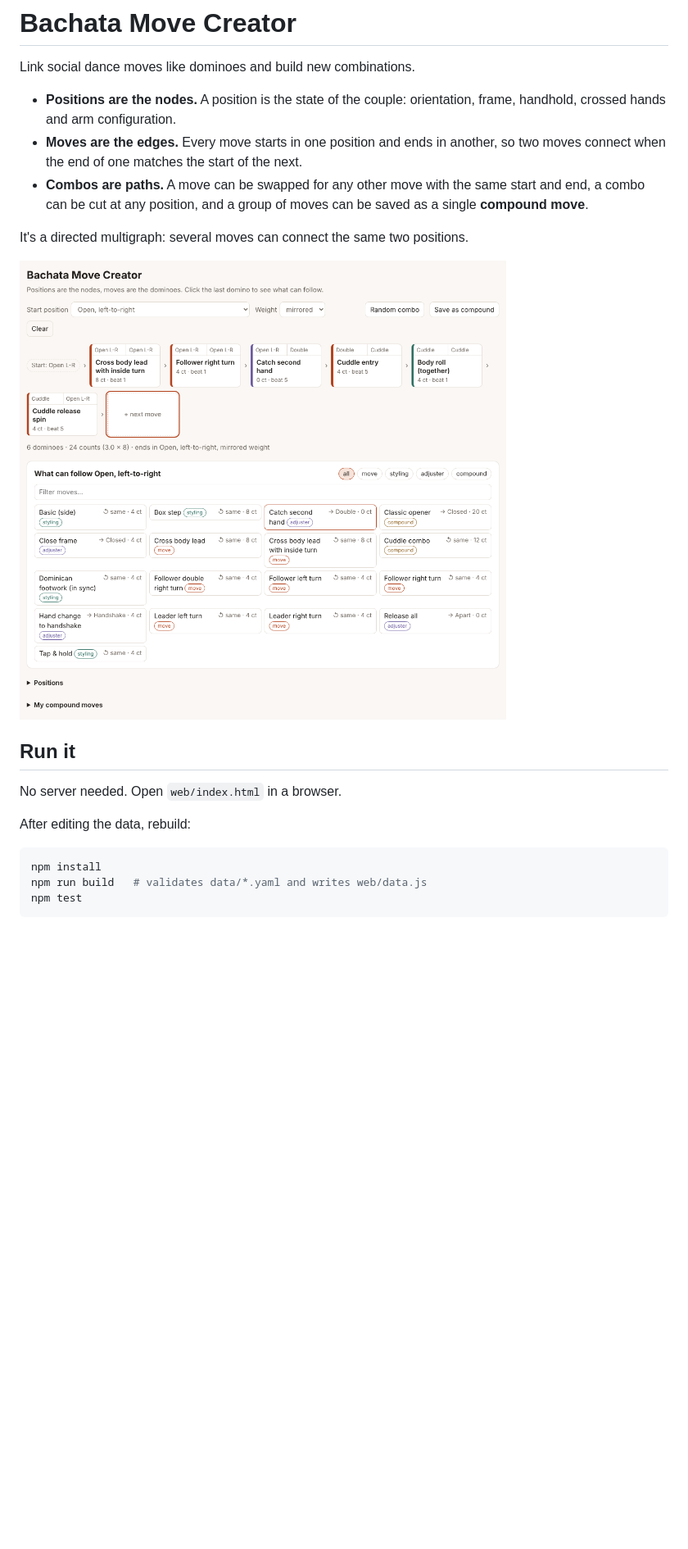
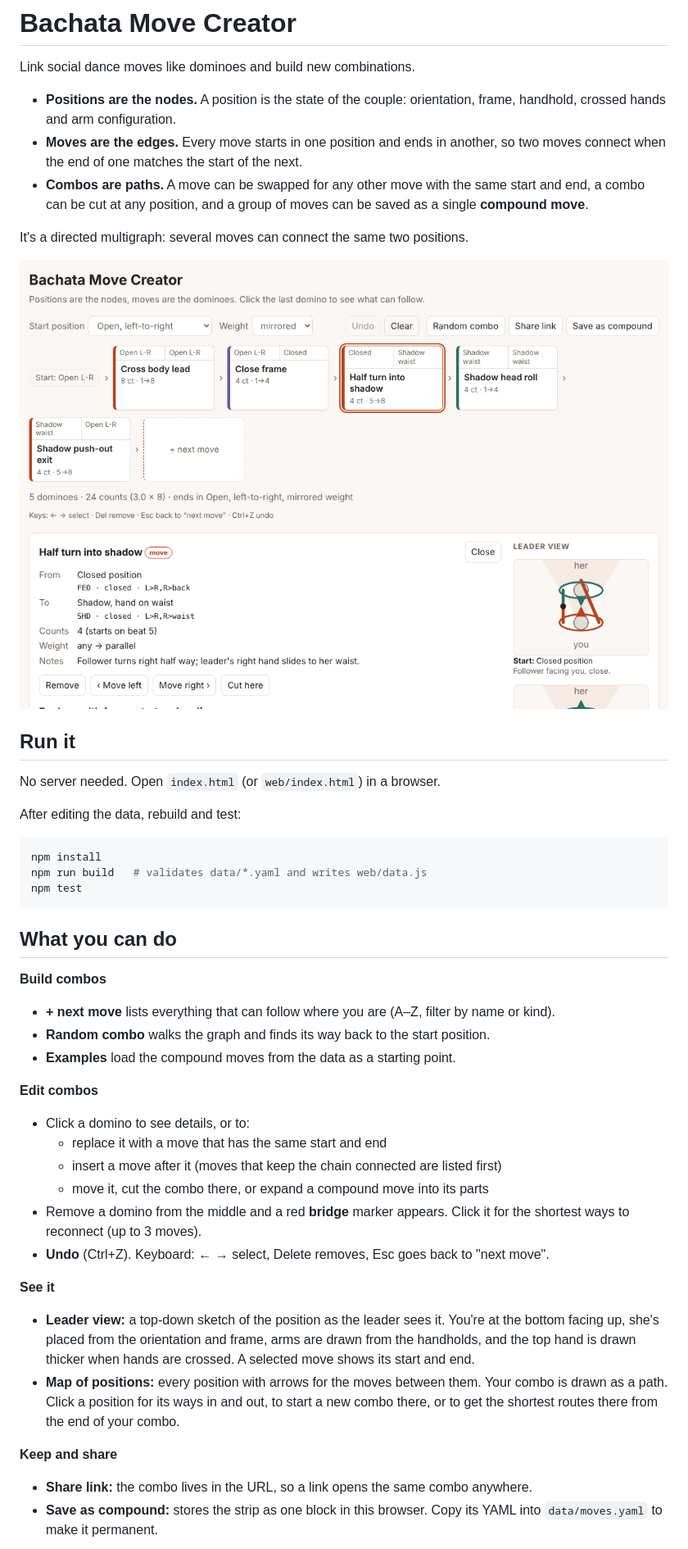
Before and after one commit to yahiaelsamman/bachata-move-creator, a Markdown page: README.md, the part around one of its changes. Shown at 82% size. Drawn GitHub-style; pictures changed too: docs/screenshot.png; blank space fills up the shorter version.

````diff
--- a/README.md
+++ b/README.md
@@ -7,8 +7,8 @@ Link social dance moves like dominoes and build new combinations.
 - **Moves are the edges.** Every move starts in one position and ends in another, so
   two moves connect when the end of one matches the start of the next.
 - **Combos are paths.** A move can be swapped for any other move with the same start
-  and end, a combo can be cut at any position, and a group of moves can be saved as a
-  single **compound move**.
+  and end, a combo can be cut at any position, and a group of moves can be saved as
+  a single **compound move**.
 
 It's a directed multigraph: several moves can connect the same two positions.
 
@@ -16,12 +16,45 @@ It's a directed multigraph: several moves can connect the same two positions.
 
 ## Run it
 
-No server needed. Open `web/index.html` in a browser.
+No server needed. Open `index.html` (or `web/index.html`) in a browser.
 
-After editing the data, rebuild:
+After editing the data, rebuild and test:
 
 ```bash
 npm install
 npm run build   # validates data/*.yaml and writes web/data.js
 npm test
 ```
+
+## What you can do
+
+**Build combos**
+- **+ next move** lists everything that can follow where you are (A–Z, filter by
+  name or kind).
+- **Random combo** walks the graph and finds its way back to the start position.
+- **Examples** load the compound moves from the data as a starting point.
+
+**Edit combos**
+- Click a domino to see details, or to:
+  - replace it with a move that has the same start and end
+  - insert a move after it (moves that keep the chain connected are listed first)
+  - move it, cut the combo there, or expand a compound move into its parts
+- Remove a domino from the middle and a red **bridge** marker appears. Click it for
+  the shortest ways to reconnect (up to 3 moves).
+- **Undo** (Ctrl+Z). Keyboard: ← → select, Delete removes, Esc goes back to "next move".
+
+**See it**
+- **Leader view:** a top-down sketch of the position as the leader sees it. You're
+  at the bottom facing up, she's placed from the orientation and frame, arms are
+  drawn from the handholds, and the top hand is drawn thicker when hands are
+  crossed. A selected move shows its start and end.
+- **Map of positions:** every position with arrows for the moves between them. Your
+  combo is drawn as a path. Click a position for its ways in and out, to start a
+  new combo there, or to get the shortest routes there from the end of your combo.
+
+**Keep and share**
+- **Share link:** the combo lives in the URL, so a link opens the same combo
+  anywhere.
+- **Save as compound:** stores the strip as one block in this browser. Copy its
+  YAML into `data/moves.yaml` to make it permanent.
+
````
Also changed, not shown: other parts of README.md (+33 -8 lines), docs/ROADMAP.md (added, +25 -0 lines), docs/map.png (added), 7 other files.
